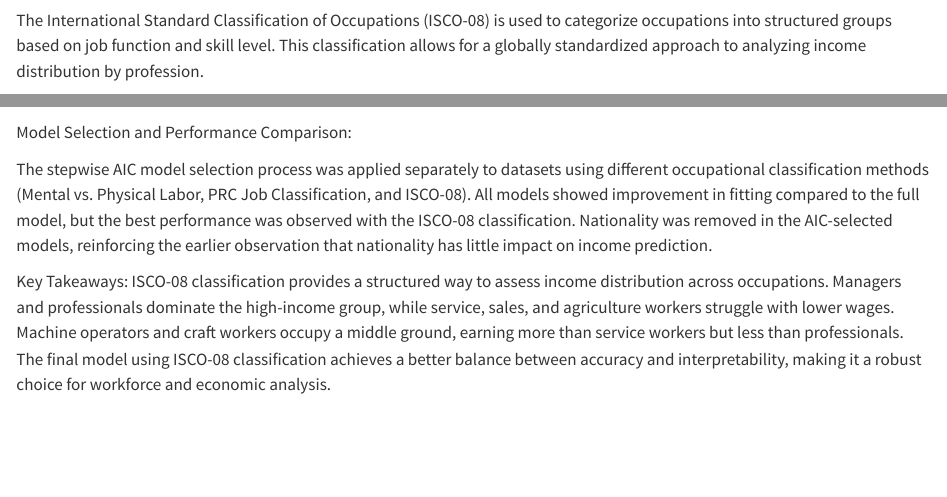
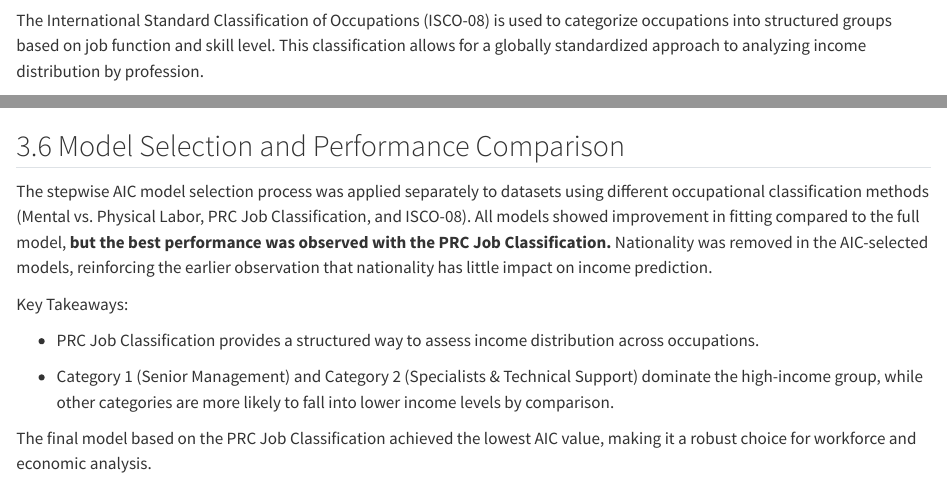
Before and after one commit to PicaQQQ/DAS-Group-29, a Quarto document (Group_29_Analysis_new.qmd): the page in a window 1100 px wide, from 12300 px down before the commit and from 9650 px down after it, so that both start at the same text, and a second part further down, joined at a grey line. Rendered offline with R 4.5, knitr and Pandoc in place of Quarto, with nearby package versions; some code elsewhere in the file could not run offline; the gapminder table comes from the copy in Python's plotly package.

Commit message:
optimize content
optimize content

````diff
--- a/Group_29_Analysis_new.qmd
+++ b/Group_29_Analysis_new.qmd
@@ -874,5 +870,5 @@ ggplot(data=data.new.3,aes(x=Income,group=Occupation))+
   labs(x="Whether larger than 50K",y="Proportion")
 ```
 
-The outcome of three classification cases：
+The International Standard Classification of Occupations (ISCO-08) is used to categorize occupations into structured groups based on job function and skill level. This classification allows for a globally standardized approach to analyzing income distribution by profession.
 
@@ -951,7 +947,7 @@ detect_separation_model <- glm(Income ~ Age + Education +Sex+ Marital_Status +Oc
 print(detect_separation_model)
 ```
 
-The International Standard Classification of Occupations (ISCO-08) is used to categorize occupations into structured groups based on job function and skill level. This classification allows for a globally standardized approach to analyzing income distribution by profession.
+## Model Selection and Performance Comparison
 
-Income Distribution Analysis After Merging:
+The stepwise AIC model selection process was applied separately to datasets using different occupational classification methods (Mental vs. Physical Labor, PRC Job Classification, and ISCO-08). All models showed improvement in fitting compared to the full model, **but the best performance was observed with the PRC Job Classification.** Nationality was removed in the AIC-selected models, reinforcing the earlier observation that nationality has little impact on income prediction.
 
@@ -959,9 +955,9 @@ Category 1 (Managers) and Category 2 (Professionals) have the highest share of i
 
-Model Selection and Performance Comparison:
+-   PRC Job Classification provides a structured way to assess income distribution across occupations.
 
-The stepwise AIC model selection process was applied separately to datasets using different occupational classification methods (Mental vs. Physical Labor, PRC Job Classification, and ISCO-08). All models showed improvement in fitting compared to the full model, but the best performance was observed with the ISCO-08 classification. Nationality was removed in the AIC-selected models, reinforcing the earlier observation that nationality has little impact on income prediction.
+-   Category 1 (Senior Management) and Category 2 (Specialists & Technical Support) dominate the high-income group, while other categories are more likely to fall into lower income levels by comparison.
 
-Key Takeaways: ISCO-08 classification provides a structured way to assess income distribution across occupations. Managers and professionals dominate the high-income group, while service, sales, and agriculture workers struggle with lower wages. Machine operators and craft workers occupy a middle ground, earning more than service workers but less than professionals. The final model using ISCO-08 classification achieves a better balance between accuracy and interpretability, making it a robust choice for workforce and economic analysis.
+The final model based on the PRC Job Classification achieved the lowest AIC value, making it a robust choice for workforce and economic analysis.
 
 # Model Check
 
````
Also changed, not shown: Group_29_Analysis_new.pdf, Group_29_Analysis_new.qmd (28 more changed lines).
